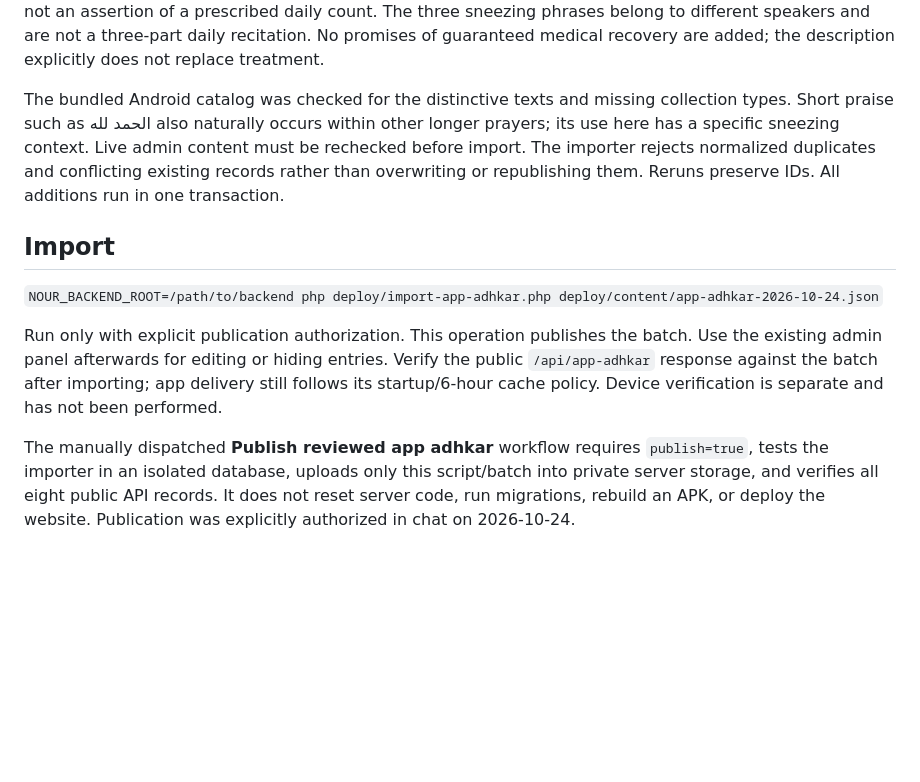
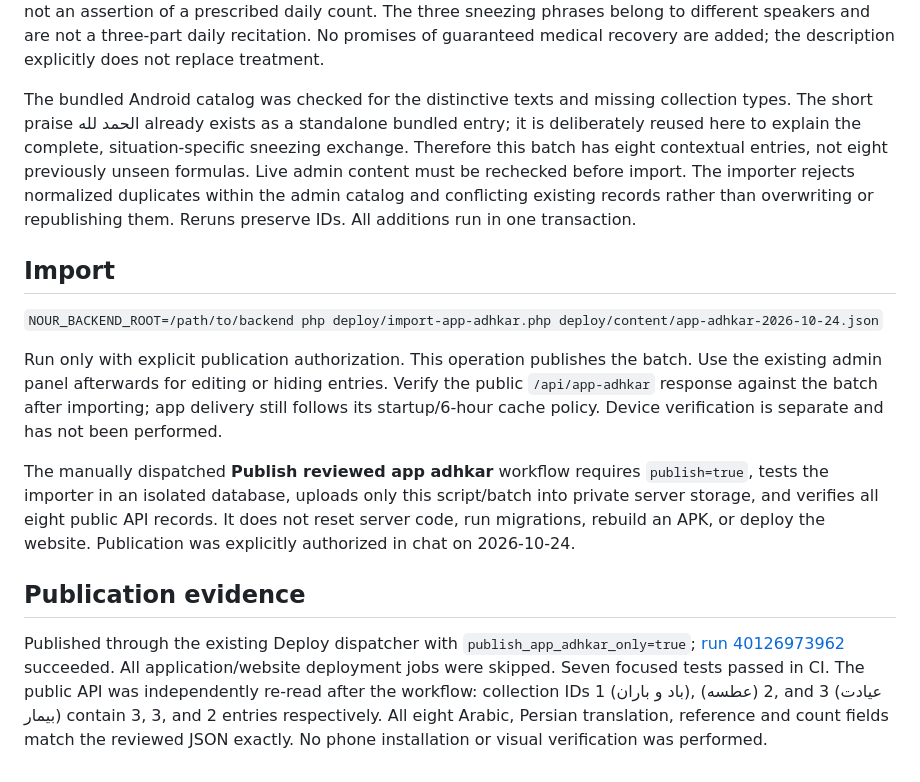
Before and after one commit to edrisranjbar/nour-adhkar, a Markdown page: docs/adhkar-batch-2026-10-24.md, the part around the change. Rendered like a GitHub page; blank space fills up the shorter version.

Commit message:
Record reviewed adhkar publication and source audit evidence

```diff
--- a/docs/adhkar-batch-2026-10-24.md
+++ b/docs/adhkar-batch-2026-10-24.md
@@ -17,7 +17,7 @@ Hisn al-Muslim was checked as a reference compilation, not treated as an indepen
 
 Arabic is the cited transmitted text with ordinary punctuation/diacritics. Persian meanings are newly prepared explanatory translations, not attributed to a named translator. Context instructions are in `source` and the collection description, separate from the Arabic. All counters are 1 as a UI default for one occasion, not an assertion of a prescribed daily count. The three sneezing phrases belong to different speakers and are not a three-part daily recitation. No promises of guaranteed medical recovery are added; the description explicitly does not replace treatment.
 
-The bundled Android catalog was checked for the distinctive texts and missing collection types. Short praise such as الحمد لله also naturally occurs within other longer prayers; its use here has a specific sneezing context. Live admin content must be rechecked before import. The importer rejects normalized duplicates and conflicting existing records rather than overwriting or republishing them. Reruns preserve IDs. All additions run in one transaction.
+The bundled Android catalog was checked for the distinctive texts and missing collection types. The short praise الحمد لله already exists as a standalone bundled entry; it is deliberately reused here to explain the complete, situation-specific sneezing exchange. Therefore this batch has eight contextual entries, not eight previously unseen formulas. Live admin content must be rechecked before import. The importer rejects normalized duplicates within the admin catalog and conflicting existing records rather than overwriting or republishing them. Reruns preserve IDs. All additions run in one transaction.
 
 ## Import
 
@@ -26,3 +26,7 @@ The bundled Android catalog was checked for the distinctive texts and missing co
 Run only with explicit publication authorization. This operation publishes the batch. Use the existing admin panel afterwards for editing or hiding entries. Verify the public `/api/app-adhkar` response against the batch after importing; app delivery still follows its startup/6-hour cache policy. Device verification is separate and has not been performed.
 
 The manually dispatched **Publish reviewed app adhkar** workflow requires `publish=true`, tests the importer in an isolated database, uploads only this script/batch into private server storage, and verifies all eight public API records. It does not reset server code, run migrations, rebuild an APK, or deploy the website. Publication was explicitly authorized in chat on 2026-10-24.
+
+## Publication evidence
+
+Published through the existing Deploy dispatcher with `publish_app_adhkar_only=true`; [run 40126973962](https://github.com/edrisranjbar/nour-adhkar/actions/runs/40126973962) succeeded. All application/website deployment jobs were skipped. Seven focused tests passed in CI. The public API was independently re-read after the workflow: collection IDs 1 (باد و باران), 2 (عطسه), and 3 (عیادت بیمار) contain 3, 3, and 2 entries respectively. All eight Arabic, Persian translation, reference and count fields match the reviewed JSON exactly. No phone installation or visual verification was performed.
```
